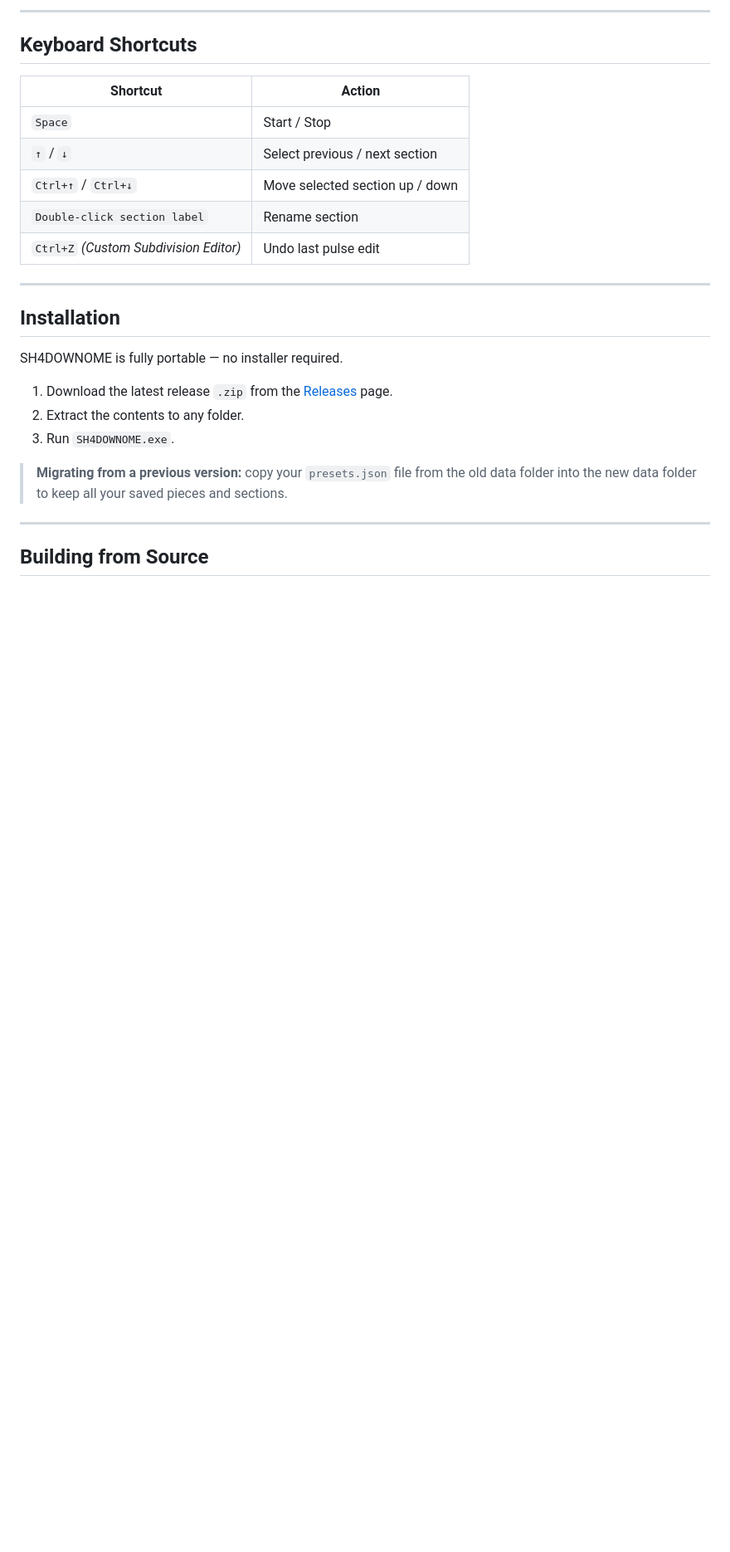
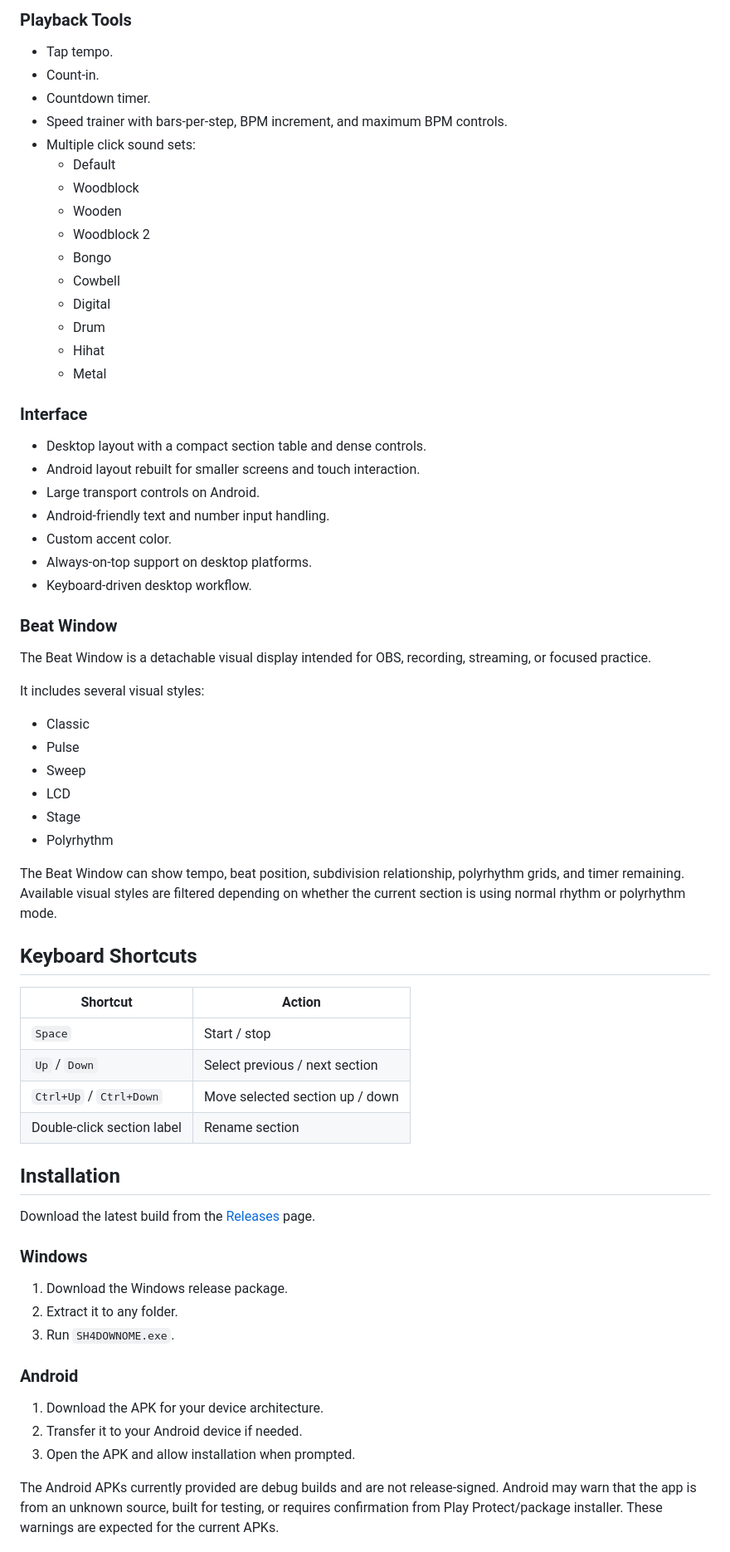
Before and after one commit to SH4DOWSIX/SH4DOWNOME, a Markdown page: README.md, the part around one of its changes. Shown at 83% size. GitHub-like rendering; blank space fills up the shorter version.

Commit message:
Update README with Android support and new features
Expanded the README to include Android support, highlights, and detailed installation instructions.

```diff
--- a/README.md
+++ b/README.md
@@ -42,29 +43,71 @@ A feature-packed, portable metronome application for Windows, built with Qt 6.
 
----
+### Playback Tools
+
+- Tap tempo.
+- Count-in.
+- Countdown timer.
+- Speed trainer with bars-per-step, BPM increment, and maximum BPM controls.
+- Multiple click sound sets:
+  - Default
+  - Woodblock
+  - Wooden
+  - Woodblock 2
+  - Bongo
+  - Cowbell
+  - Digital
+  - Drum
+  - Hihat
+  - Metal
+
+### Interface
+
+- Desktop layout with a compact section table and dense controls.
+- Android layout rebuilt for smaller screens and touch interaction.
+- Large transport controls on Android.
+- Android-friendly text and number input handling.
+- Custom accent color.
+- Always-on-top support on desktop platforms.
+- Keyboard-driven desktop workflow.
+
+### Beat Window
+
+The Beat Window is a detachable visual display intended for OBS, recording, streaming, or focused practice.
+
+It includes several visual styles:
+
+- Classic
+- Pulse
+- Sweep
+- LCD
+- Stage
+- Polyrhythm
+
+The Beat Window can show tempo, beat position, subdivision relationship, polyrhythm grids, and timer remaining. Available visual styles are filtered depending on whether the current section is using normal rhythm or polyrhythm mode.
 
 ## Keyboard Shortcuts
 
 | Shortcut | Action |
 |---|---|
-| `Space` | Start / Stop |
-| `↑` / `↓` | Select previous / next section |
-| `Ctrl+↑` / `Ctrl+↓` | Move selected section up / down |
-| `Double-click section label` | Rename section |
-| `Ctrl+Z` *(Custom Subdivision Editor)* | Undo last pulse edit |
-
----
+| `Space` | Start / stop |
+| `Up` / `Down` | Select previous / next section |
+| `Ctrl+Up` / `Ctrl+Down` | Move selected section up / down |
+| Double-click section label | Rename section |
 
 ## Installation
 
-SH4DOWNOME is fully portable — no installer required.
+Download the latest build from the [Releases](../../releases) page.
 
-1. Download the latest release `.zip` from the [Releases](../../releases) page.
-2. Extract the contents to any folder.
+### Windows
+
+1. Download the Windows release package.
+2. Extract it to any folder.
 3. Run `SH4DOWNOME.exe`.
 
-> **Migrating from a previous version:** copy your `presets.json` file from the old data folder into the new data folder to keep all your saved pieces and sections.
+### Android
 
----
+1. Download the APK for your device architecture.
+2. Transfer it to your Android device if needed.
+3. Open the APK and allow installation when prompted.
 
-## Building from Source
+The Android APKs currently provided are debug builds and are not release-signed. Android may warn that the app is from an unknown source, built for testing, or requires confirmation from Play Protect/package installer. These warnings are expected for the current APKs.
 
```
Also changed, not shown: other parts of README.md (+66 -60 lines).
